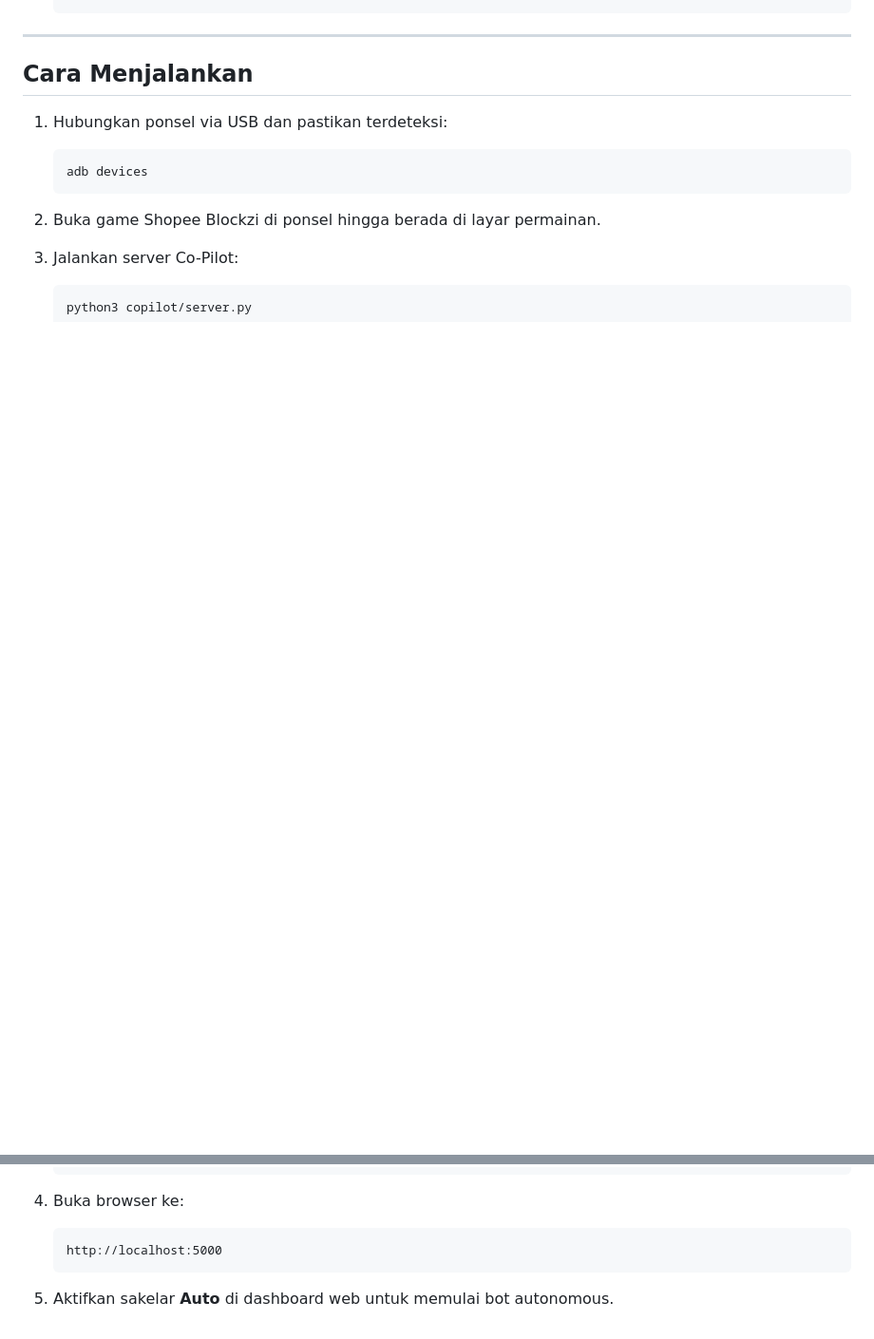
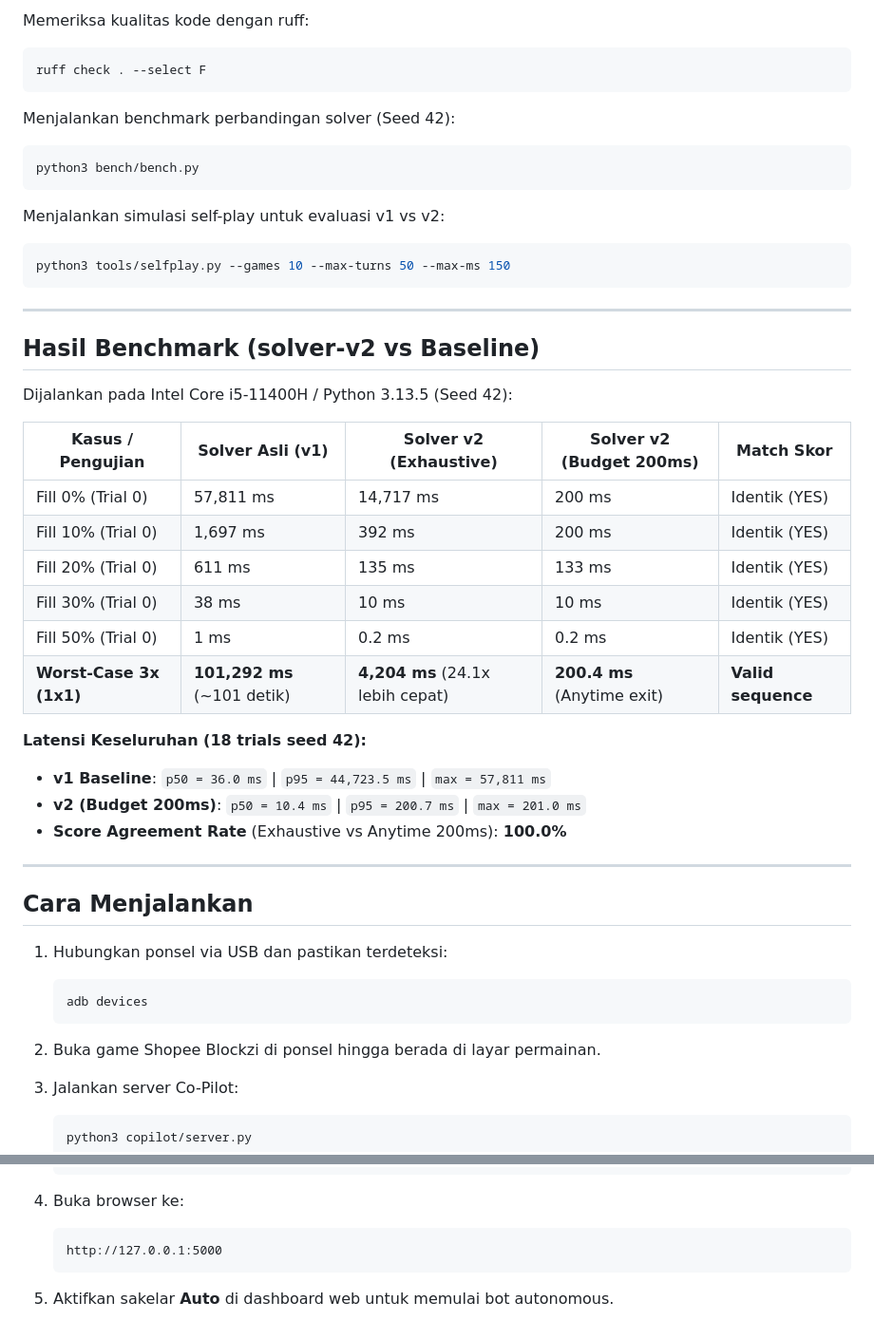
Before and after one commit to kuker24/BLOCKZI, a Markdown page: README.md, 2 parts joined by grey strips. Shown at 95% size. GitHub-like rendering; blank space fills up the shorter version.

````diff
--- a/README.md
+++ b/README.md
@@ -75,3 +133,37 @@ Autonomous bot dan web co-pilot untuk memainkan game Shopee Blockzi secara otoma
+Memeriksa kualitas kode dengan ruff:
+```bash
+ruff check . --select F
+```
+
+Menjalankan benchmark perbandingan solver (Seed 42):
+```bash
+python3 bench/bench.py
+```
+
+Menjalankan simulasi self-play untuk evaluasi v1 vs v2:
+```bash
+python3 tools/selfplay.py --games 10 --max-turns 50 --max-ms 150
+```
+
+---
+
+## Hasil Benchmark (solver-v2 vs Baseline)
+
+Dijalankan pada Intel Core i5-11400H / Python 3.13.5 (Seed 42):
+
+| Kasus / Pengujian | Solver Asli (v1) | Solver v2 (Exhaustive) | Solver v2 (Budget 200ms) | Match Skor |
+|---|---|---|---|---|
+| Fill 0% (Trial 0) | 57,811 ms | 14,717 ms | 200 ms | Identik (YES) |
+| Fill 10% (Trial 0) | 1,697 ms | 392 ms | 200 ms | Identik (YES) |
+| Fill 20% (Trial 0) | 611 ms | 135 ms | 133 ms | Identik (YES) |
+| Fill 30% (Trial 0) | 38 ms | 10 ms | 10 ms | Identik (YES) |
+| Fill 50% (Trial 0) | 1 ms | 0.2 ms | 0.2 ms | Identik (YES) |
+| **Worst-Case 3x (1x1)** | **101,292 ms** (~101 detik) | **4,204 ms** (24.1x lebih cepat) | **200.4 ms** (Anytime exit) | **Valid sequence** |
+
+**Latensi Keseluruhan (18 trials seed 42):**
+- **v1 Baseline**: `p50 = 36.0 ms` | `p95 = 44,723.5 ms` | `max = 57,811 ms`
+- **v2 (Budget 200ms)**: `p50 = 10.4 ms` | `p95 = 200.7 ms` | `max = 201.0 ms`
+- **Score Agreement Rate** (Exhaustive vs Anytime 200ms): **100.0%**
 
 ---
 
@@ -91,7 +183,7 @@ Autonomous bot dan web co-pilot untuk memainkan game Shopee Blockzi secara otoma
 
 4. Buka browser ke:
    ```text
-   http://localhost:5000
+   http://127.0.0.1:5000
    ```
 
 5. Aktifkan sakelar **Auto** di dashboard web untuk memulai bot autonomous.
````
Also changed, not shown: other parts of README.md (+96 -38 lines).
